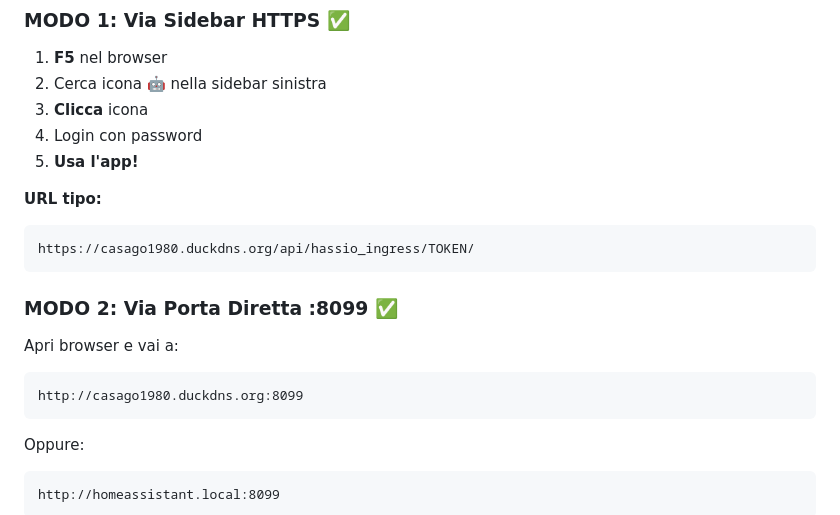
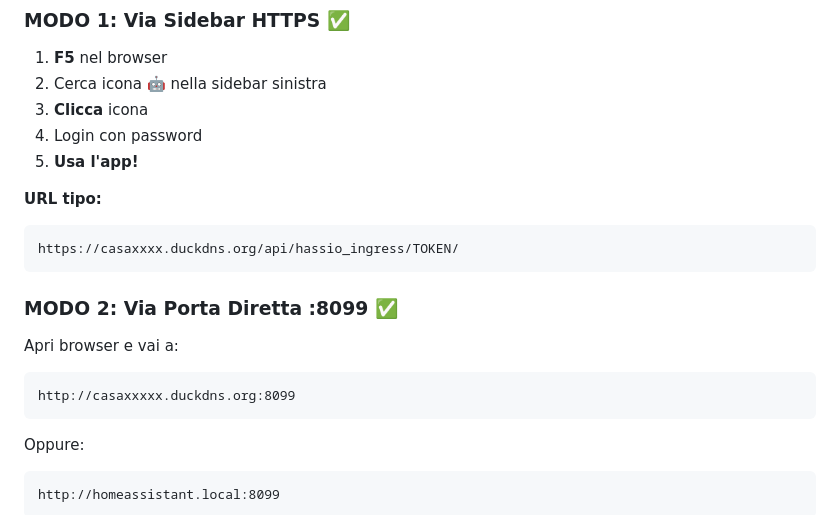
Before and after one commit to ago19800/AI-Automation-Generator-Google-Gemini-, a Markdown page: README.md, the part around the change. Drawn GitHub-style.

Commit message:
Modify URLs in README for consistency
Updated URLs in README for better clarity.

````diff
--- a/README.md
+++ b/README.md
@@ -100,14 +100,14 @@ Estrai lo ZIP e carica tutto in:
 
 **URL tipo:**
 ```
-https://casago1980.duckdns.org/api/hassio_ingress/TOKEN/
+https://casaxxxx.duckdns.org/api/hassio_ingress/TOKEN/
 ```
 
 ### MODO 2: Via Porta Diretta :8099 ✅
 
 Apri browser e vai a:
 ```
-http://casago1980.duckdns.org:8099
+http://casaxxxxx.duckdns.org:8099
 ```
 
 Oppure:
````
